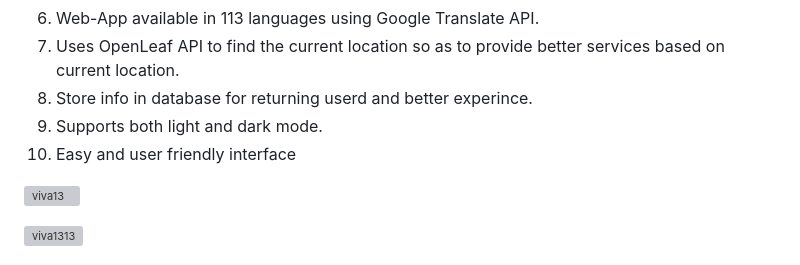
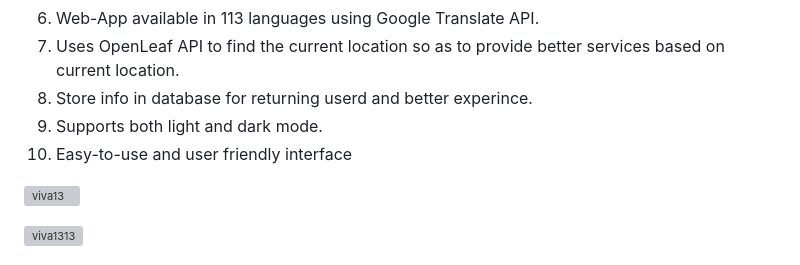
Before and after one commit to diksha-ashkid/SheBuilds-VivaWomen-Team-DN, a Markdown page: README.md, the part around the change. GitHub-like rendering; grey boxes are pictures that could not be loaded.

```diff
--- a/README.md
+++ b/README.md
@@ -30,7 +30,7 @@ Once the user has signed up using their credentials and the location they want t
 7. Uses OpenLeaf API to find the current location so as to provide better services based on current location.
 8. Store info in database for returning userd and better experince.
 9. Supports both light and dark mode.
-10. Easy and user friendly interface
+10. Easy-to-use and user friendly interface
 
 
 ![viva13](https://user-images.githubusercontent.com/89176434/211189219-f90f5299-2e46-47af-9ccc-3c5ca9bdd403.png)
```
